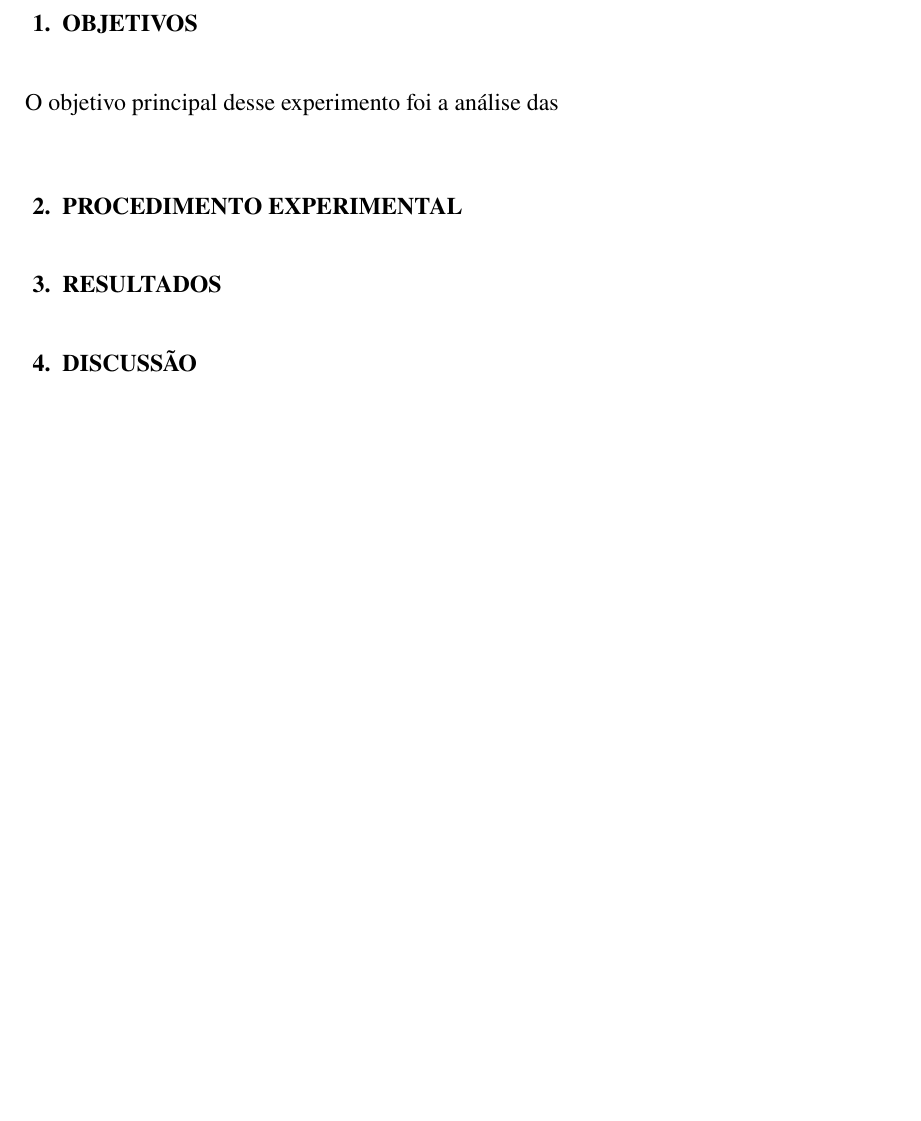
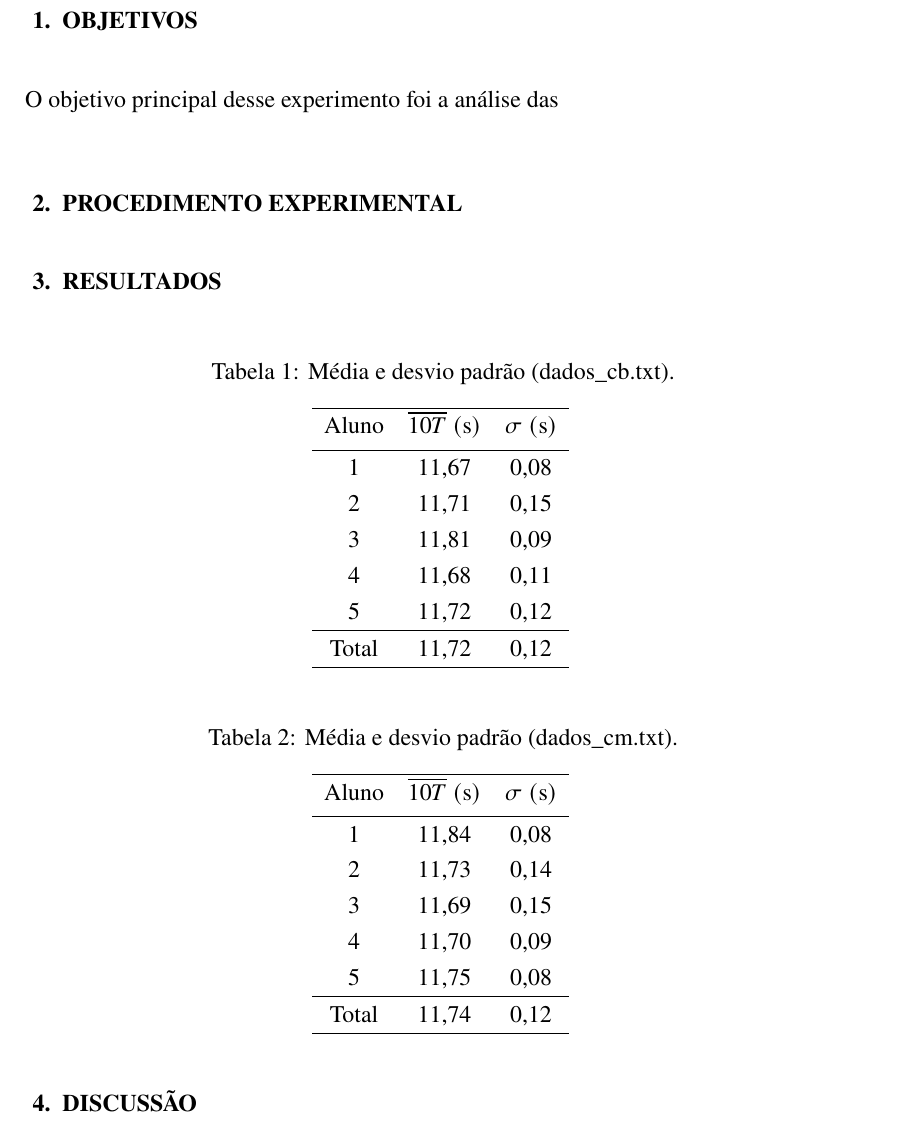
Before and after one commit to JVEversC/Entregaveis-FIS-16, a LaTeX thesis (sintese2/sintese2.tex): part of page 2 of 3, cut so that both start at the same text, the shorter picture padded with empty space. Compiled offline with pdfLaTeX.

Commit message:
Algumas estatísticas

```diff
--- a/sintese2/sintese2.tex
+++ b/sintese2/sintese2.tex
@@ -159,6 +159,45 @@ O objetivo principal desse experimento foi a análise das
 \section{PROCEDIMENTO EXPERIMENTAL}
 
 \section{RESULTADOS}
+\begin{table}[H]
+
+	\centering
+	\caption{Média e desvio padrão (dados\_cb.txt).}
+	\begin{tabular}{c c c}
+		\hline
+		Aluno    & $\overline{10T}\ \mathrm{(s)}$ & $\sigma\ \mathrm{(s)}$ \\ [0.5ex]
+		\hline
+		1        & 11,67      & 0,08      \\
+		2        & 11,71      & 0,15      \\
+		3        & 11,81      & 0,09      \\
+		4        & 11,68      & 0,11      \\
+		5        & 11,72      & 0,12      \\
+		\hline
+		Total    & 11,72      & 0,12      \\
+		\hline
+	\end{tabular}
+	\label{tab:medias}
+\end{table}
+
+\begin{table}[H]
+
+	\centering
+	\caption{Média e desvio padrão (dados\_cm.txt).}
+	\begin{tabular}{c c c}
+		\hline
+		Aluno    & $\overline{10T}\ \mathrm{(s)}$ & $\sigma\ \mathrm{(s)}$ \\ [0.5ex]
+		\hline
+		1        & 11,84      & 0,08      \\
+		2        & 11,73      & 0,14      \\
+		3        & 11,69      & 0,15      \\
+		4        & 11,70      & 0,09      \\
+		5        & 11,75      & 0,08      \\
+		\hline
+		Total    & 11,74      & 0,12      \\
+		\hline
+	\end{tabular}
+	\label{tab:medias2}
+\end{table}
 
 \section{DISCUSSÃO}
 
```
Also changed, not shown: 2 other files.
